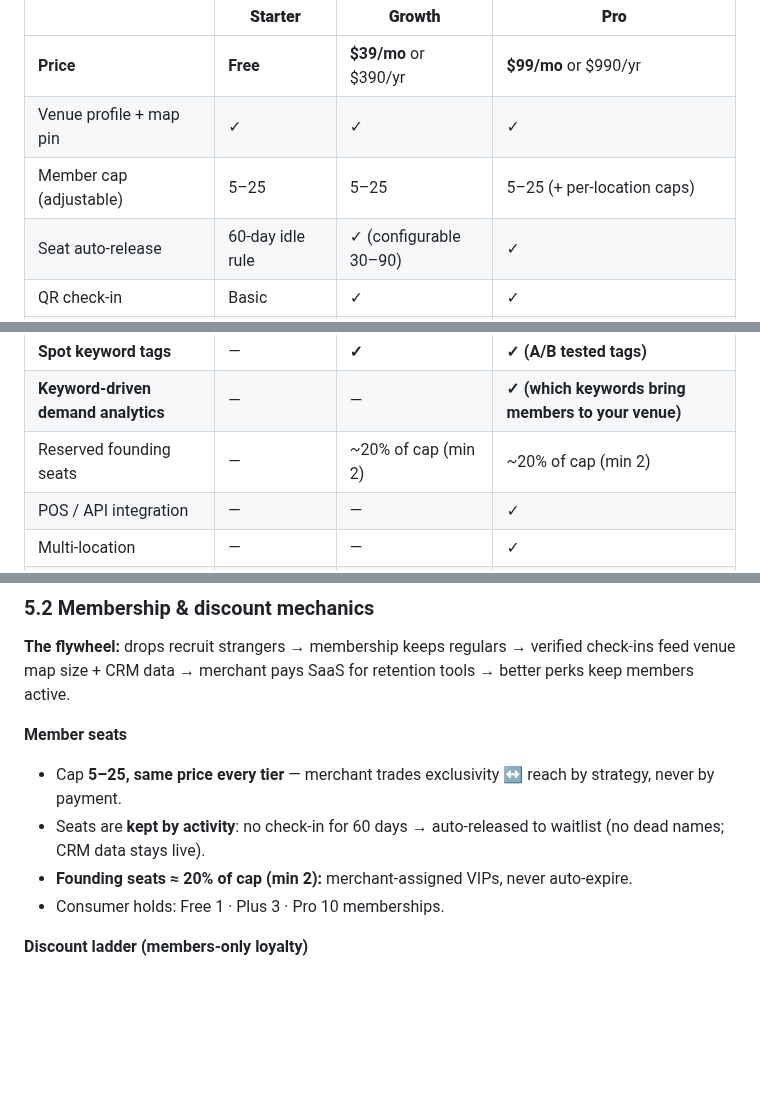
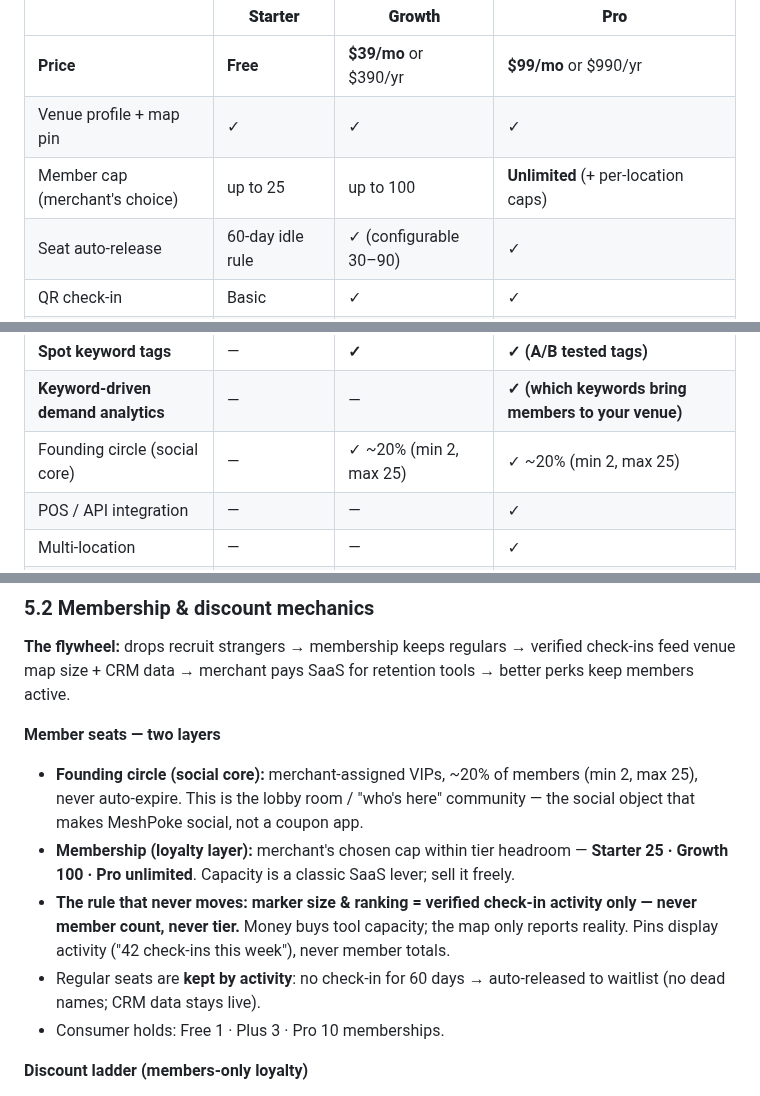
Before and after one commit to jamezun/meshpoke-app, a Markdown page: Business_Model.md, 3 parts joined by grey strips. Drawn GitHub-style; blank space fills up the shorter version.

Commit message:
Merchant caps: two-layer design — founding circle (capped) vs membership headroom (tiered, Pro unlimited); prominence strictly check-in-based

```diff
--- a/Business_Model.md
+++ b/Business_Model.md
@@ -102,7 +102,7 @@ Every user builds a **keyword profile** in their active mode. Each keyword carri
 |---|---|---|---|
 | **Price** | **Free** | **$39/mo** or $390/yr | **$99/mo** or $990/yr |
 | Venue profile + map pin | ✓ | ✓ | ✓ |
-| Member cap (adjustable) | 5–25 | 5–25 | 5–25 (+ per-location caps) |
+| Member cap (merchant's choice) | up to 25 | up to 100 | **Unlimited** (+ per-location caps) |
 | Seat auto-release | 60-day idle rule | ✓ (configurable 30–90) | ✓ |
 | QR check-in | Basic | ✓ | ✓ |
 | Discount ladder config | Fixed | Custom | Custom |
@@ -112,7 +112,7 @@ Every user builds a **keyword profile** in their active mode. Each keyword carri
 | Event spots / mo | — | 3 | Unlimited |
 | **Spot keyword tags** | — | **✓** | **✓ (A/B tested tags)** |
 | **Keyword-driven demand analytics** | — | — | **✓ (which keywords bring members to your venue)** |
-| Reserved founding seats | — | ~20% of cap (min 2) | ~20% of cap (min 2) |
+| Founding circle (social core) | — | ✓ ~20% (min 2, max 25) | ✓ ~20% (min 2, max 25) |
 | POS / API integration | — | — | ✓ |
 | Multi-location | — | — | ✓ |
 | Support | Community | Email | Priority |
@@ -123,10 +123,11 @@ Every user builds a **keyword profile** in their active mode. Each keyword carri
 
 **The flywheel:** drops recruit strangers → membership keeps regulars → verified check-ins feed venue map size + CRM data → merchant pays SaaS for retention tools → better perks keep members active.
 
-**Member seats**
-- Cap **5–25, same price every tier** — merchant trades exclusivity ↔ reach by strategy, never by payment.
-- Seats are **kept by activity**: no check-in for 60 days → auto-released to waitlist (no dead names; CRM data stays live).
-- **Founding seats ≈ 20% of cap (min 2):** merchant-assigned VIPs, never auto-expire.
+**Member seats — two layers**
+- **Founding circle (social core):** merchant-assigned VIPs, ~20% of members (min 2, max 25), never auto-expire. This is the lobby room / "who's here" community — the social object that makes MeshPoke social, not a coupon app.
+- **Membership (loyalty layer):** merchant's chosen cap within tier headroom — **Starter 25 · Growth 100 · Pro unlimited**. Capacity is a classic SaaS lever; sell it freely.
+- **The rule that never moves: marker size & ranking = verified check-in activity only — never member count, never tier.** Money buys tool capacity; the map only reports reality. Pins display activity ("42 check-ins this week"), never member totals.
+- Regular seats are **kept by activity**: no check-in for 60 days → auto-released to waitlist (no dead names; CRM data stays live).
 - Consumer holds: Free 1 · Plus 3 · Pro 10 memberships.
 
 **Discount ladder (members-only loyalty)**
```
Also changed, not shown: other parts of Business_Model.md (+3 -3 lines).
